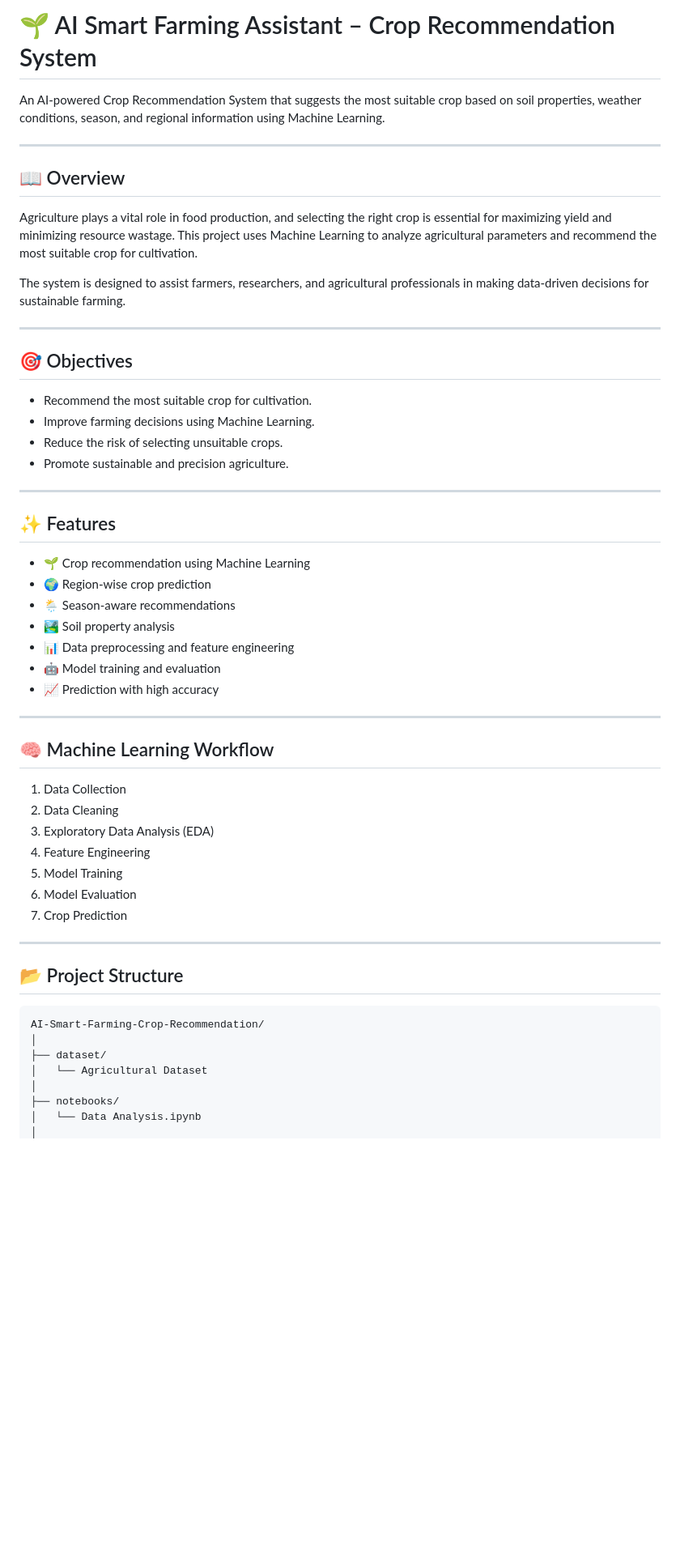
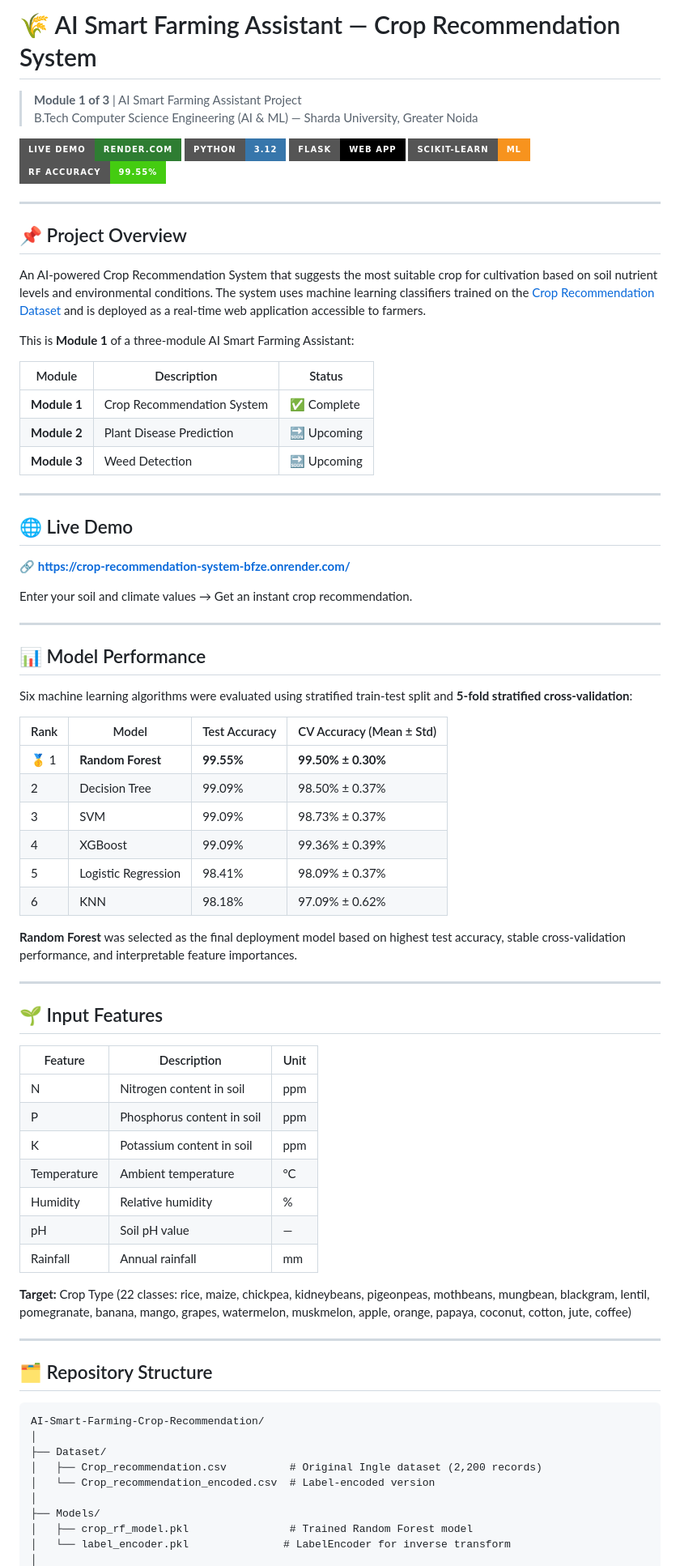
Before and after one commit to AngelMalaiya22/AI-Smart-Farming-Crop-Recommendation, a Markdown page: README.md, the part around one of its changes. Shown at 81% size. Drawn GitHub-style; badges without logos; blank space fills up the shorter version.

````diff
--- a/README.md
+++ b/README.md
@@ -1,58 +1,81 @@
-# 🌱 AI Smart Farming Assistant – Crop Recommendation System
+# 🌾 AI Smart Farming Assistant — Crop Recommendation System
 
-An AI-powered Crop Recommendation System that suggests the most suitable crop based on soil properties, weather conditions, season, and regional information using Machine Learning.
+> **Module 1 of 3** | AI Smart Farming Assistant Project
+> B.Tech Computer Science Engineering (AI & ML) — Sharda University, Greater Noida
+
+[![Live Demo](https://img.shields.io/badge/Live%20Demo-Render.com-2E7D32?style=for-the-badge&logo=render)](https://crop-recommendation-system-bfze.onrender.com/)
+[![Python](https://img.shields.io/badge/Python-3.12-3776AB?style=for-the-badge&logo=python)](https://python.org)
+[![Flask](https://img.shields.io/badge/Flask-Web%20App-000000?style=for-the-badge&logo=flask)](https://flask.palletsprojects.com/)
+[![scikit-learn](https://img.shields.io/badge/scikit--learn-ML-F7931E?style=for-the-badge&logo=scikit-learn)](https://scikit-learn.org/)
+[![Accuracy](https://img.shields.io/badge/RF%20Accuracy-99.55%25-brightgreen?style=for-the-badge)]()
 
 ---
 
-## 📖 Overview
+## 📌 Project Overview
 
-Agriculture plays a vital role in food production, and selecting the right crop is essential for maximizing yield and minimizing resource wastage. This project uses Machine Learning to analyze agricultural parameters and recommend the most suitable crop for cultivation.
+An AI-powered Crop Recommendation System that suggests the most suitable crop for cultivation based on soil nutrient levels and environmental conditions. The system uses machine learning classifiers trained on the [Crop Recommendation Dataset](https://www.kaggle.com/datasets/atharvaingle/crop-recommendation-dataset) and is deployed as a real-time web application accessible to farmers.
 
-The system is designed to assist farmers, researchers, and agricultural professionals in making data-driven decisions for sustainable farming.
+This is **Module 1** of a three-module AI Smart Farming Assistant:
+
+| Module | Description | Status |
+|--------|-------------|--------|
+| **Module 1** | Crop Recommendation System | ✅ Complete |
+| **Module 2** | Plant Disease Prediction | 🔜 Upcoming |
+| **Module 3** | Weed Detection | 🔜 Upcoming |
 
 ---
 
-## 🎯 Objectives
+## 🌐 Live Demo
 
-- Recommend the most suitable crop for cultivation.
-- Improve farming decisions using Machine Learning.
-- Reduce the risk of selecting unsuitable crops.
-- Promote sustainable and precision agriculture.
+🔗 **[https://crop-recommendation-system-bfze.onrender.com/](https://crop-recommendation-system-bfze.onrender.com/)**
+
+Enter your soil and climate values → Get an instant crop recommendation.
 
 ---
 
-## ✨ Features
+## 📊 Model Performance
 
-- 🌱 Crop recommendation using Machine Learning
-- 🌍 Region-wise crop prediction
-- 🌦️ Season-aware recommendations
-- 🏞️ Soil property analysis
-- 📊 Data preprocessing and feature engineering
-- 🤖 Model training and evaluation
-- 📈 Prediction with high accuracy
+Six machine learning algorithms were evaluated using stratified train-test split and **5-fold stratified cross-validation**:
+
+| Rank | Model | Test Accuracy | CV Accuracy (Mean ± Std) |
+|------|-------|--------------|--------------------------|
+| 🥇 1 | **Random Forest** | **99.55%** | **99.50% ± 0.30%** |
+| 2 | Decision Tree | 99.09% | 98.50% ± 0.37% |
+| 3 | SVM | 99.09% | 98.73% ± 0.37% |
+| 4 | XGBoost | 99.09% | 99.36% ± 0.39% |
+| 5 | Logistic Regression | 98.41% | 98.09% ± 0.37% |
+| 6 | KNN | 98.18% | 97.09% ± 0.62% |
+
+**Random Forest** was selected as the final deployment model based on highest test accuracy, stable cross-validation performance, and interpretable feature importances.
 
 ---
 
-## 🧠 Machine Learning Workflow
+## 🌱 Input Features
 
-1. Data Collection
-2. Data Cleaning
-3. Exploratory Data Analysis (EDA)
-4. Feature Engineering
-5. Model Training
-6. Model Evaluation
-7. Crop Prediction
+| Feature | Description | Unit |
+|---------|-------------|------|
+| N | Nitrogen content in soil | ppm |
+| P | Phosphorus content in soil | ppm |
+| K | Potassium content in soil | ppm |
+| Temperature | Ambient temperature | °C |
+| Humidity | Relative humidity | % |
+| pH | Soil pH value | — |
+| Rainfall | Annual rainfall | mm |
+
+**Target:** Crop Type (22 classes: rice, maize, chickpea, kidneybeans, pigeonpeas, mothbeans, mungbean, blackgram, lentil, pomegranate, banana, mango, grapes, watermelon, muskmelon, apple, orange, papaya, coconut, cotton, jute, coffee)
 
 ---
 
-## 📂 Project Structure
+## 🗂️ Repository Structure
 
 ```
 AI-Smart-Farming-Crop-Recommendation/
 │
-├── dataset/
-│   └── Agricultural Dataset
+├── Dataset/
+│   ├── Crop_recommendation.csv          # Original Ingle dataset (2,200 records)
+│   └── Crop_recommendation_encoded.csv  # Label-encoded version
 │
-├── notebooks/
-│   └── Data Analysis.ipynb
+├── Models/
+│   ├── crop_rf_model.pkl                # Trained Random Forest model
+│   └── label_encoder.pkl               # LabelEncoder for inverse transform
 │
````
Also changed, not shown: other parts of README.md (+123 -126 lines).
